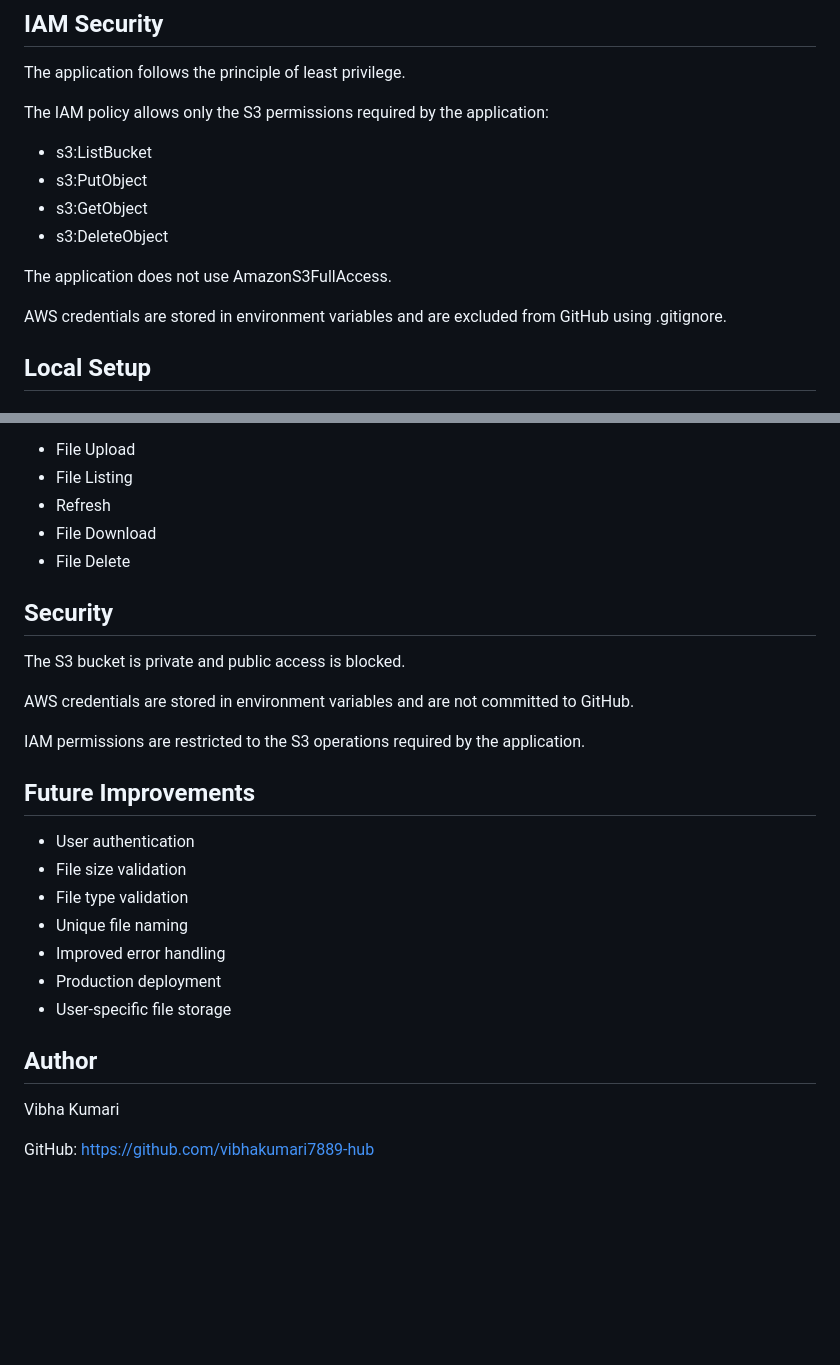
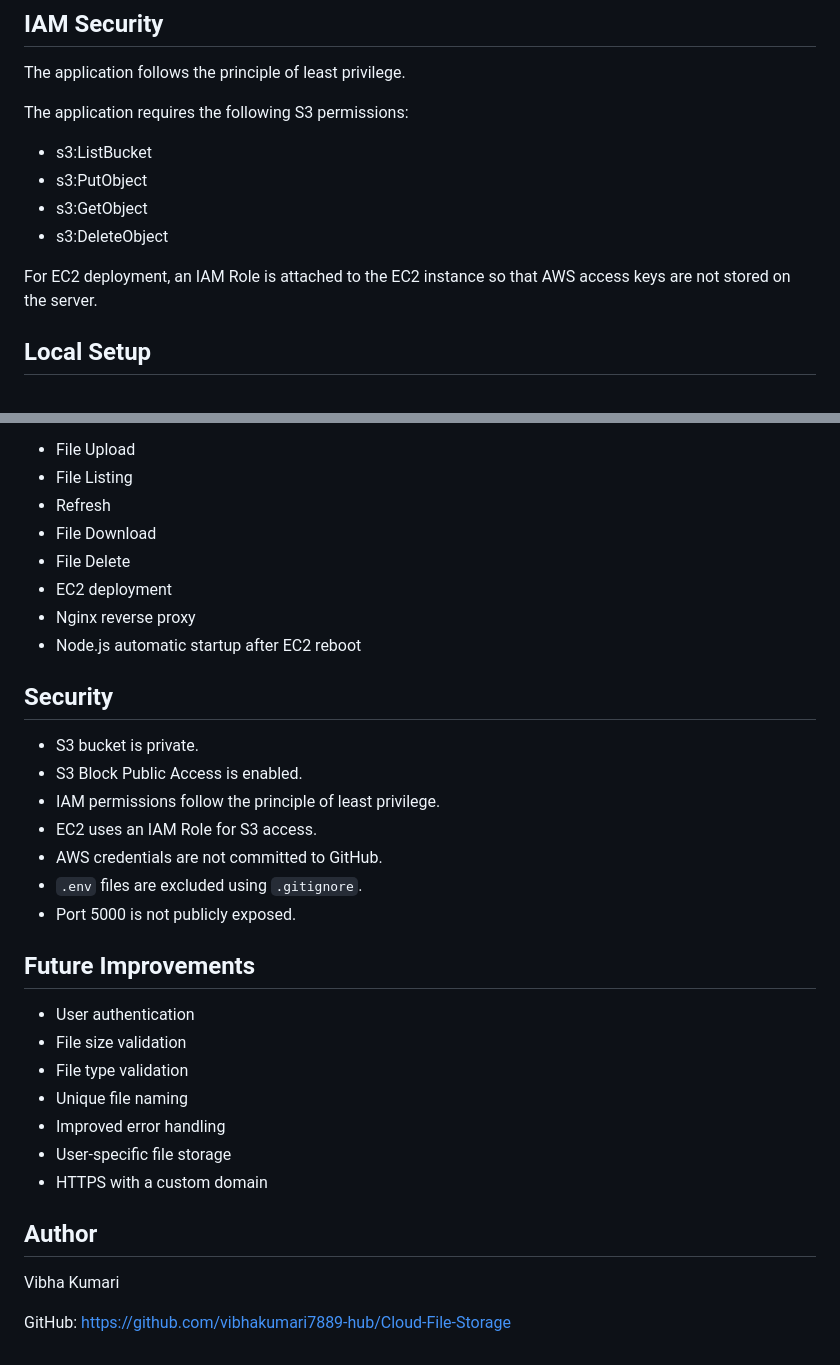
Before and after one commit to vibhakumari7889-hub/Cloud-File-Storage, a Markdown page: README.md, 2 parts joined by grey strips. GitHub-like rendering; blank space fills up the shorter version.

```diff
--- a/README.md
+++ b/README.md
@@ -77,16 +95,14 @@ The S3 bucket is configured with:
 
 The application follows the principle of least privilege.
 
-The IAM policy allows only the S3 permissions required by the application:
+The application requires the following S3 permissions:
 
 - s3:ListBucket
 - s3:PutObject
 - s3:GetObject
 - s3:DeleteObject
 
-The application does not use AmazonS3FullAccess.
-
-AWS credentials are stored in environment variables and are excluded from GitHub using .gitignore.
+For EC2 deployment, an IAM Role is attached to the EC2 instance so that AWS access keys are not stored on the server.
 
 ## Local Setup
 
@@ -145,14 +204,19 @@ The following features have been successfully tested:
 - Refresh
 - File Download
 - File Delete
+- EC2 deployment
+- Nginx reverse proxy
+- Node.js automatic startup after EC2 reboot
 
 ## Security
 
-The S3 bucket is private and public access is blocked.
-
-AWS credentials are stored in environment variables and are not committed to GitHub.
-
-IAM permissions are restricted to the S3 operations required by the application.
+- S3 bucket is private.
+- S3 Block Public Access is enabled.
+- IAM permissions follow the principle of least privilege.
+- EC2 uses an IAM Role for S3 access.
+- AWS credentials are not committed to GitHub.
+- `.env` files are excluded using `.gitignore`.
+- Port 5000 is not publicly exposed.
 
 ## Future Improvements
 
@@ -161,12 +225,12 @@ IAM permissions are restricted to the S3 operations required by the application.
 - File type validation
 - Unique file naming
 - Improved error handling
-- Production deployment
 - User-specific file storage
+- HTTPS with a custom domain
 
 ## Author
 
 Vibha Kumari
 
 GitHub:
-https://github.com/vibhakumari7889-hub
+https://github.com/vibhakumari7889-hub/Cloud-File-Storage
```
Also changed, not shown: other parts of README.md (+73 -12 lines).
